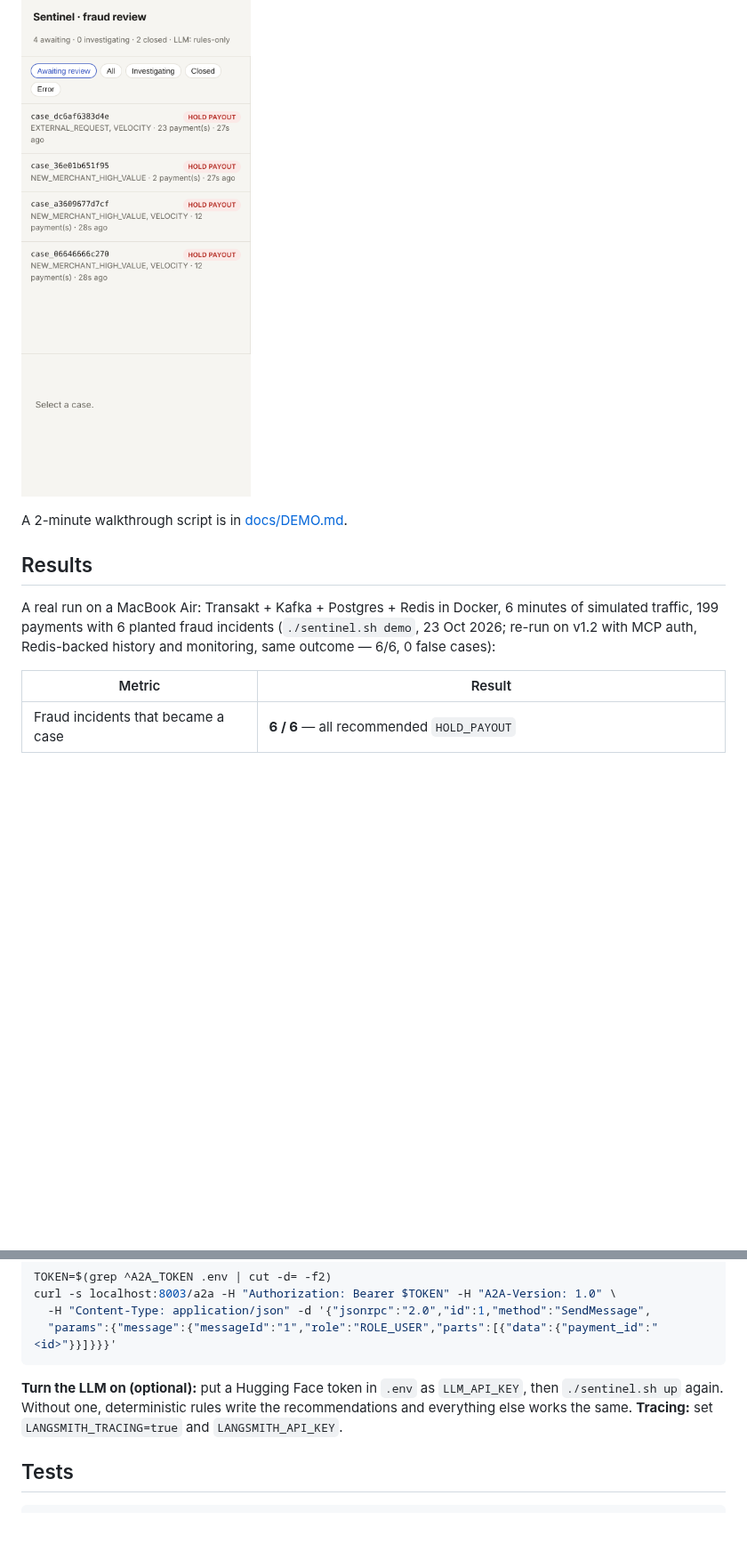
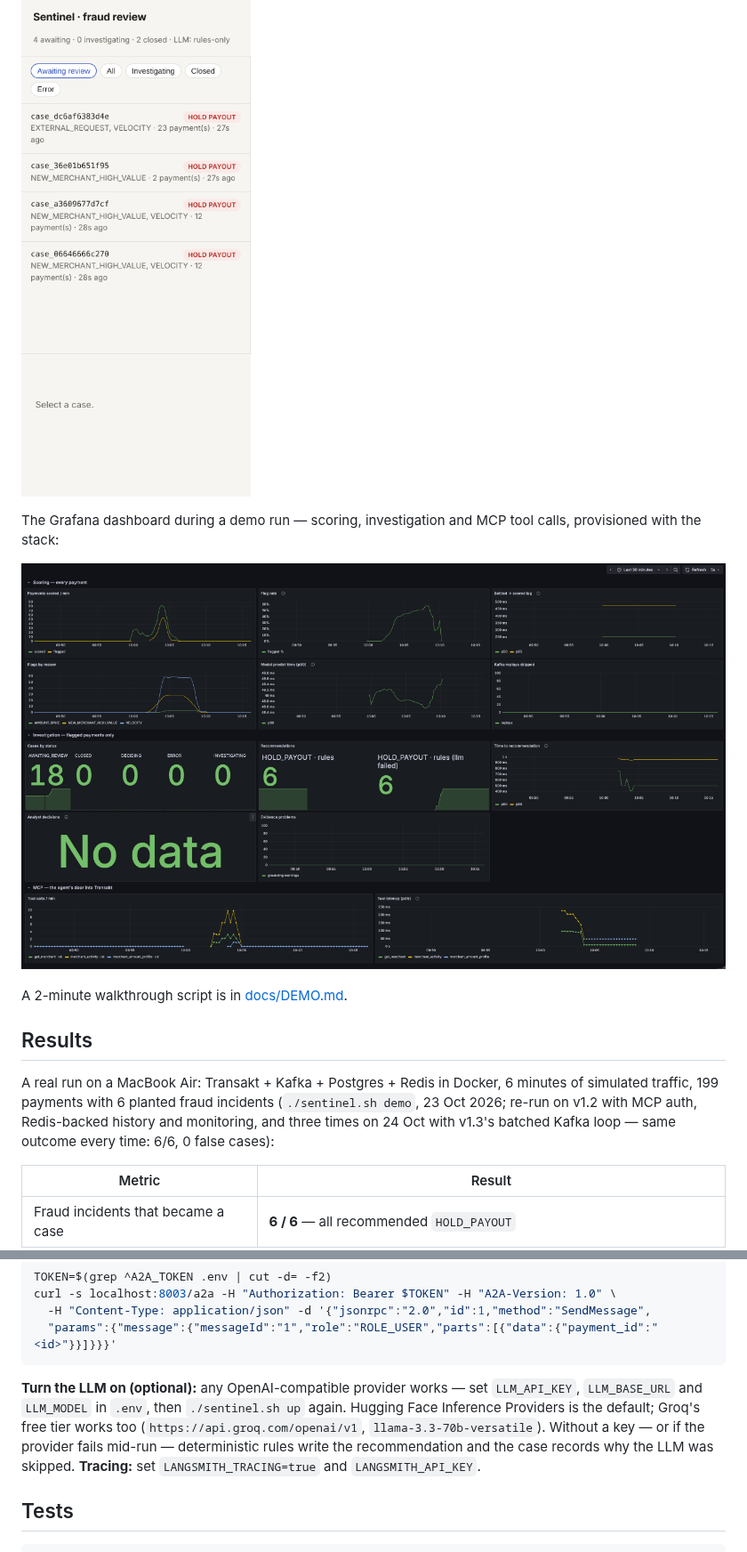
Before and after one commit to ARV0007/transakt-sentinel, a Markdown page: README.md, 2 parts joined by grey strips. Shown at 89% size. GitHub-like rendering; pictures changed too: docs/images/grafana.png (added); folded sections open; blank space fills up the shorter version.

````diff
--- a/README.md
+++ b/README.md
@@ -65,13 +65,19 @@ recommendation, and the two buttons only a human can press.
 
 </details>
 
+The Grafana dashboard during a demo run — scoring, investigation and MCP tool calls, provisioned
+with the stack:
+
+![Grafana dashboard during a demo run](docs/images/grafana.png)
+
 A 2-minute walkthrough script is in [docs/DEMO.md](docs/DEMO.md).
 
 ## Results
 
 A real run on a MacBook Air: Transakt + Kafka + Postgres + Redis in Docker, 6 minutes of simulated
 traffic, 199 payments with 6 planted fraud incidents (`./sentinel.sh demo`, 23 Oct 2026; re-run on
-v1.2 with MCP auth, Redis-backed history and monitoring, same outcome — 6/6, 0 false cases):
+v1.2 with MCP auth, Redis-backed history and monitoring, and three times on 24 Oct with v1.3's batched
+Kafka loop — same outcome every time: 6/6, 0 false cases):
 
 | Metric | Result |
 |---|---|
@@ -124,9 +130,11 @@ curl -s localhost:8003/a2a -H "Authorization: Bearer $TOKEN" -H "A2A-Version: 1.
   "params":{"message":{"messageId":"1","role":"ROLE_USER","parts":[{"data":{"payment_id":"<id>"}}]}}}'
 ```
 
-**Turn the LLM on (optional):** put a Hugging Face token in `.env` as `LLM_API_KEY`, then
-`./sentinel.sh up` again. Without one, deterministic rules write the recommendations and
-everything else works the same. **Tracing:** set `LANGSMITH_TRACING=true` and `LANGSMITH_API_KEY`.
+**Turn the LLM on (optional):** any OpenAI-compatible provider works — set `LLM_API_KEY`,
+`LLM_BASE_URL` and `LLM_MODEL` in `.env`, then `./sentinel.sh up` again. Hugging Face Inference
+Providers is the default; Groq's free tier works too (`https://api.groq.com/openai/v1`,
+`llama-3.3-70b-versatile`). Without a key — or if the provider fails mid-run — deterministic
+rules write the recommendation and the case records why the LLM was skipped. **Tracing:** set `LANGSMITH_TRACING=true` and `LANGSMITH_API_KEY`.
 
 ## Tests
 
````
Also changed, not shown: docs/WORKLOG.md (+24 -0 lines), 1 other file.
